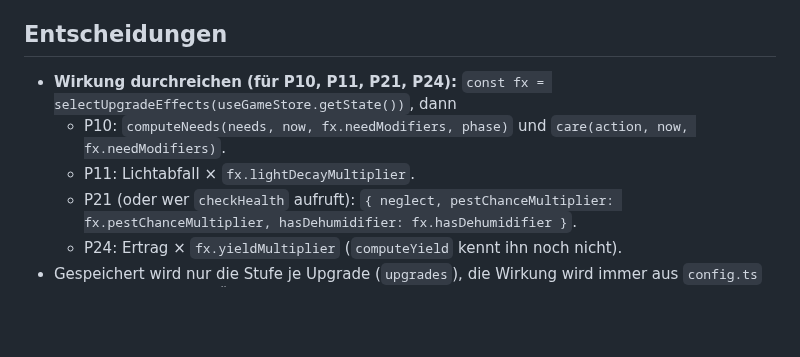
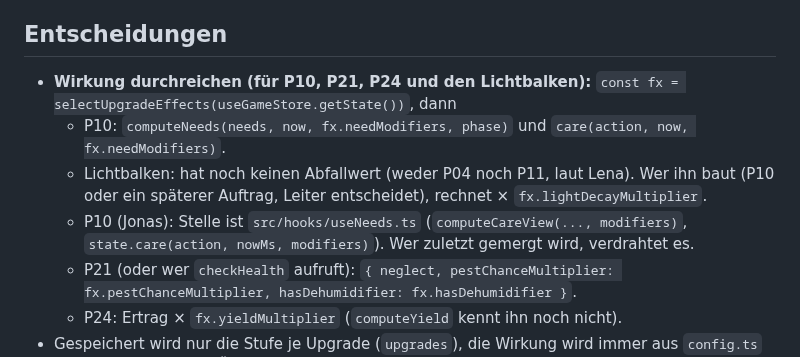
Before and after one commit to neinkob12/pou, a Markdown page: docs/progress/p15.md, the part around the change. Drawn GitHub-style; blank space fills up the shorter version.

Commit message:
P15: Progress-Notiz, Lichtabfall und useNeeds-Verdrahtung präzisiert
Co-Authored-By: Claude Opus 5.5 <noreply@anthropic.com>
Claude-Session: https://claude.ai/code/session_017JZnGdhMyK1svvTvJ4gcyE

```diff
--- a/docs/progress/p15.md
+++ b/docs/progress/p15.md
@@ -38,9 +38,10 @@ Branch: `claude/auftrag-15-shop` · PR: #16 · Kollege: Session P15
 
 ## Entscheidungen
 
-- **Wirkung durchreichen (für P10, P11, P21, P24):** `const fx = selectUpgradeEffects(useGameStore.getState())`, dann
+- **Wirkung durchreichen (für P10, P21, P24 und den Lichtbalken):** `const fx = selectUpgradeEffects(useGameStore.getState())`, dann
   - P10: `computeNeeds(needs, now, fx.needModifiers, phase)` und `care(action, now, fx.needModifiers)`.
-  - P11: Lichtabfall × `fx.lightDecayMultiplier`.
+  - Lichtbalken: hat noch keinen Abfallwert (weder P04 noch P11, laut Lena). Wer ihn baut (P10 oder ein späterer Auftrag, Leiter entscheidet), rechnet × `fx.lightDecayMultiplier`.
+  - P10 (Jonas): Stelle ist `src/hooks/useNeeds.ts` (`computeCareView(..., modifiers)`, `state.care(action, nowMs, modifiers)`). Wer zuletzt gemergt wird, verdrahtet es.
   - P21 (oder wer `checkHealth` aufruft): `{ neglect, pestChanceMultiplier: fx.pestChanceMultiplier, hasDehumidifier: fx.hasDehumidifier }`.
   - P24: Ertrag × `fx.yieldMultiplier` (`computeYield` kennt ihn noch nicht).
 - Gespeichert wird nur die Stufe je Upgrade (`upgrades`), die Wirkung wird immer aus `config.ts` berechnet. Balancing-Änderungen wirken damit auch auf alte Käufe. Neue Upgrades in `UPGRADES` brauchen keine Migration (`levelOf` behandelt fehlende Einträge als 0).
```
